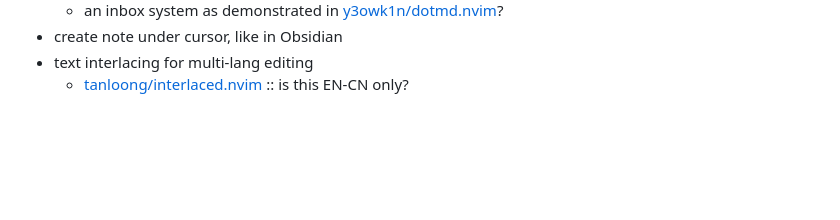
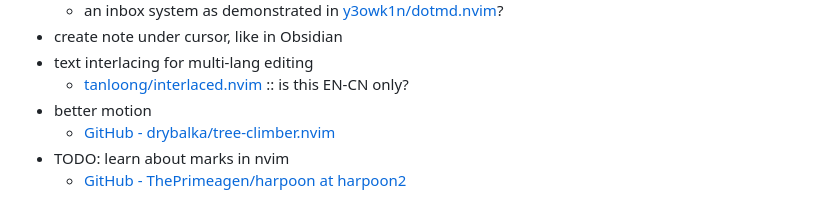
Before and after one commit to altgans/altgans.github.io, a Markdown page: src/posts/neovim-setup.md, the part around the change. GitHub-like rendering; blank space fills up the shorter version.

Commit message:
Some more todos

```diff
--- a/src/posts/neovim-setup.md
+++ b/src/posts/neovim-setup.md
@@ -747,3 +747,7 @@ so let's see for how long this stays useful.
 - create note under cursor, like in Obsidian
 - text interlacing for multi-lang editing
     - [tanloong/interlaced.nvim](https://github.com/tanloong/interlaced.nvim) :: is this EN-CN only?
+- better motion
+	- [GitHub - drybalka/tree-climber.nvim](https://github.com/drybalka/tree-climber.nvim?tab=readme-ov-file)
+- TODO: learn about marks in nvim
+    - [GitHub - ThePrimeagen/harpoon at harpoon2](https://github.com/ThePrimeagen/harpoon/tree/harpoon2)
```
